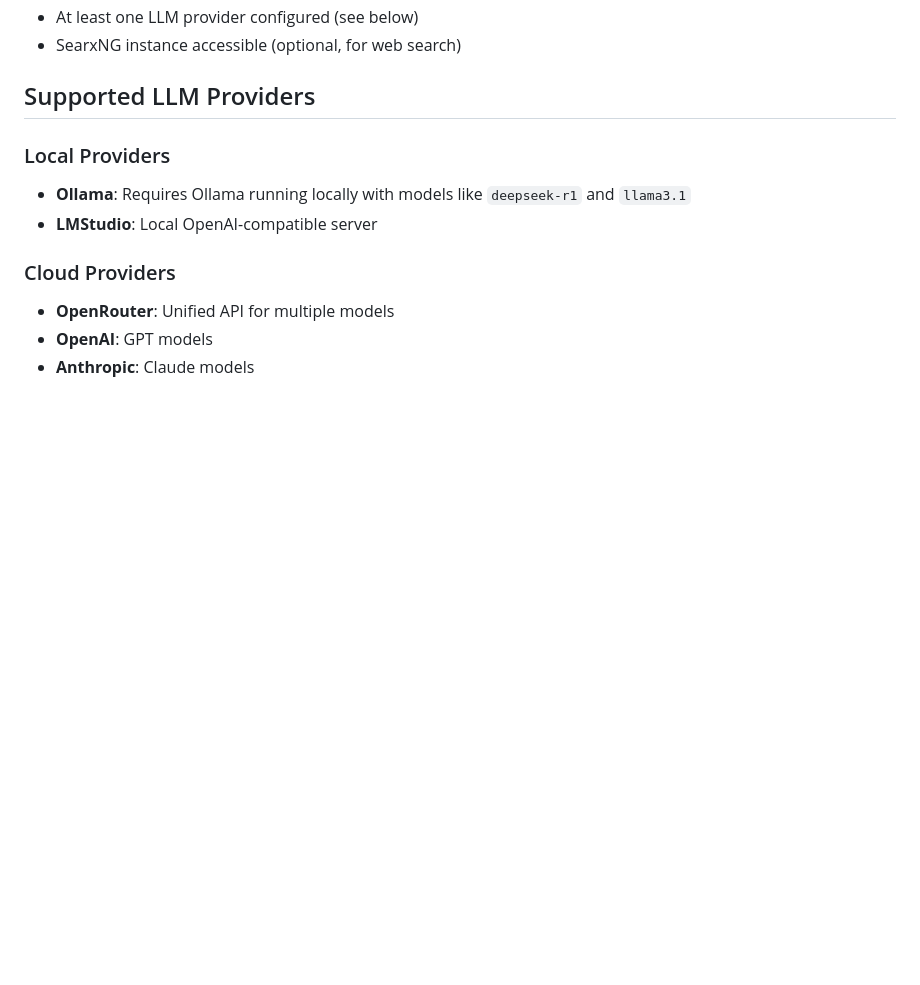
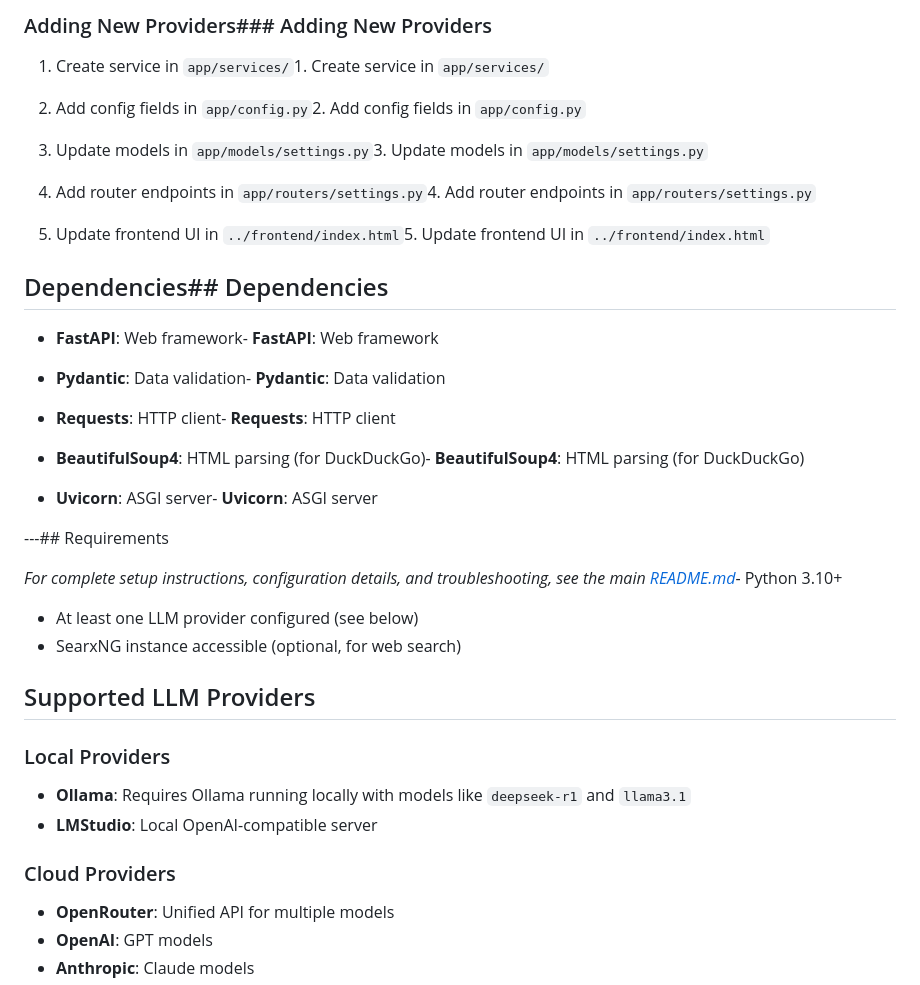
Before and after one commit to franktheglock/openresearch, a Markdown page: backend/README.md, the part around one of its changes. Rendered like a GitHub page; blank space fills up the shorter version.

```diff
--- a/backend/README.md
+++ b/backend/README.md
@@ -64,3 +89,40 @@ backend/
+### Adding New Providers### Adding New Providers
+
+
+
+1. Create service in `app/services/`1. Create service in `app/services/`
+
+2. Add config fields in `app/config.py`2. Add config fields in `app/config.py`
+
+3. Update models in `app/models/settings.py`3. Update models in `app/models/settings.py`
+
+4. Add router endpoints in `app/routers/settings.py`4. Add router endpoints in `app/routers/settings.py`
+
+5. Update frontend UI in `../frontend/index.html`5. Update frontend UI in `../frontend/index.html`
+
+
+
+## Dependencies## Dependencies
+
+
+
+- **FastAPI**: Web framework- **FastAPI**: Web framework
+
+- **Pydantic**: Data validation- **Pydantic**: Data validation
+
+- **Requests**: HTTP client- **Requests**: HTTP client
+
+- **BeautifulSoup4**: HTML parsing (for DuckDuckGo)- **BeautifulSoup4**: HTML parsing (for DuckDuckGo)
+
+- **Uvicorn**: ASGI server- **Uvicorn**: ASGI server
+
+
+
+---## Requirements
+
+
+
+*For complete setup instructions, configuration details, and troubleshooting, see the main [README.md](../README.md)*- Python 3.10+
 - At least one LLM provider configured (see below)
 - SearxNG instance accessible (optional, for web search)
 
```
Also changed, not shown: other parts of backend/README.md (+71 -46 lines).
